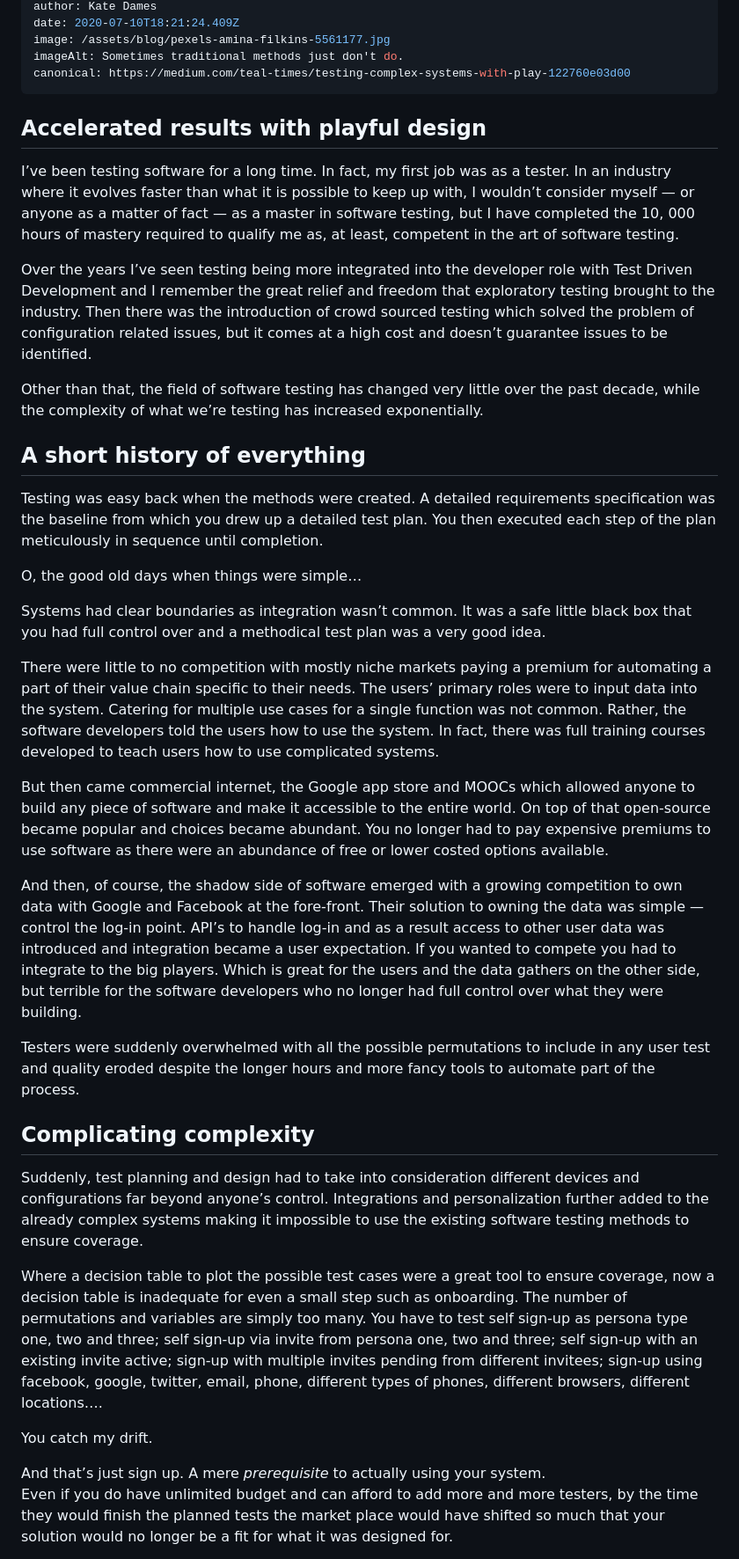
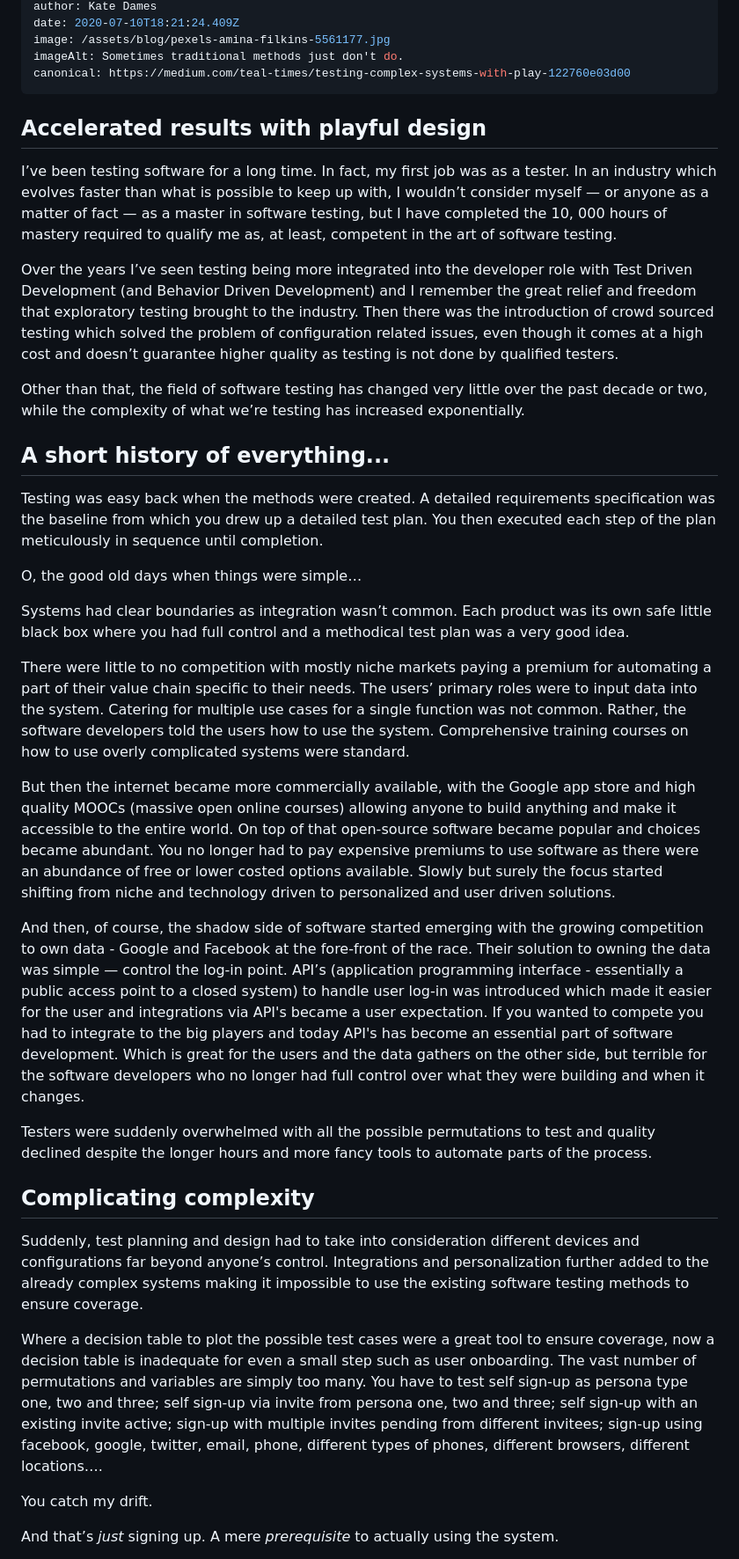
Before and after one commit to funficient/jamstackblog, a Markdown page: src/blog/2022-06-25-testing-complex-systems-with-play.md, the part around one of its changes. Shown at 88% size. Rendered like a GitHub page.

```diff
--- a/src/blog/2022-06-25-testing-complex-systems-with-play.md
+++ b/src/blog/2022-06-25-testing-complex-systems-with-play.md
@@ -15,39 +15,37 @@ image: /assets/blog/pexels-amina-filkins-5561177.jpg
 imageAlt: Sometimes traditional methods just don't do.
 canonical: https://medium.com/teal-times/testing-complex-systems-with-play-122760e03d00
 ---
-
 ## Accelerated results with playful design
 
-I’ve been testing software for a long time. In fact, my first job was as a tester. In an industry where it evolves faster than what it is possible to keep up with, I wouldn’t consider myself — or anyone as a matter of fact — as a master in software testing, but I have completed the 10, 000 hours of mastery required to qualify me as, at least, competent in the art of software testing.
+I’ve been testing software for a long time. In fact, my first job was as a tester. In an industry which evolves faster than what is possible to keep up with, I wouldn’t consider myself — or anyone as a matter of fact — as a master in software testing, but I have completed the 10, 000 hours of mastery required to qualify me as, at least, competent in the art of software testing.
 
-Over the years I’ve seen testing being more integrated into the developer role with Test Driven Development and I remember the great relief and freedom that exploratory testing brought to the industry. Then there was the introduction of crowd sourced testing which solved the problem of configuration related issues, but it comes at a high cost and doesn’t guarantee issues to be identified.
+Over the years I’ve seen testing being more integrated into the developer role with Test Driven Development (and Behavior Driven Development) and I remember the great relief and freedom that exploratory testing brought to the industry. Then there was the introduction of crowd sourced testing which solved the problem of configuration related issues, even though it comes at a high cost and doesn’t guarantee higher quality as testing is not done by qualified testers.
 
-Other than that, the field of software testing has changed very little over the past decade, while the complexity of what we’re testing has increased exponentially.
+Other than that, the field of software testing has changed very little over the past decade or two, while the complexity of what we’re testing has increased exponentially.
 
-## A short history of everything
+## A short history of everything...
 
 Testing was easy back when the methods were created. A detailed requirements specification was the baseline from which you drew up a detailed test plan. You then executed each step of the plan meticulously in sequence until completion.
 
 O, the good old days when things were simple…
 
-Systems had clear boundaries as integration wasn’t common. It was a safe little black box that you had full control over and a methodical test plan was a very good idea.
+Systems had clear boundaries as integration wasn’t common. Each product was its own safe little black box where you had full control and a methodical test plan was a very good idea.
 
-There were little to no competition with mostly niche markets paying a premium for automating a part of their value chain specific to their needs. The users’ primary roles were to input data into the system. Catering for multiple use cases for a single function was not common. Rather, the software developers told the users how to use the system. In fact, there was full training courses developed to teach users how to use complicated systems.
+There were little to no competition with mostly niche markets paying a premium for automating a part of their value chain specific to their needs. The users’ primary roles were to input data into the system. Catering for multiple use cases for a single function was not common. Rather, the software developers told the users how to use the system. Comprehensive training courses on how to use overly complicated systems were standard.
 
-But then came commercial internet, the Google app store and MOOCs which allowed anyone to build any piece of software and make it accessible to the entire world. On top of that open-source became popular and choices became abundant. You no longer had to pay expensive premiums to use software as there were an abundance of free or lower costed options available.
+But then the internet became more commercially available, with the Google app store and high quality MOOCs (massive open online courses) allowing anyone to build anything and make it accessible to the entire world. On top of that open-source software became popular and choices became abundant. You no longer had to pay expensive premiums to use software as there were an abundance of free or lower costed options available.  Slowly but surely the focus started shifting from niche and technology driven to personalized and user driven solutions.
 
-And then, of course, the shadow side of software emerged with a growing competition to own data with Google and Facebook at the fore-front. Their solution to owning the data was simple — control the log-in point. API’s to handle log-in and as a result access to other user data was introduced and integration became a user expectation. If you wanted to compete you had to integrate to the big players. Which is great for the users and the data gathers on the other side, but terrible for the software developers who no longer had full control over what they were building.
+And then, of course, the shadow side of software started emerging with the growing competition to own data - Google and Facebook at the fore-front of the race. Their solution to owning the data was simple — control the log-in point. API’s (application programming interface - essentially a public access point to a closed system) to handle user log-in was introduced which made it easier for the user and integrations via API's became a user expectation. If you wanted to compete you had to integrate to the big players and today API's has become an essential part of software development. Which is great for the users and the data gathers on the other side, but terrible for the software developers who no longer had full control over what they were building and when it changes.
 
-Testers were suddenly overwhelmed with all the possible permutations to include in any user test and quality eroded despite the longer hours and more fancy tools to automate part of the process.
+Testers were suddenly overwhelmed with all the possible permutations to test and quality declined despite the longer hours and more fancy tools to automate parts of the process.
 
 ## Complicating complexity
 
 Suddenly, test planning and design had to take into consideration different devices and configurations far beyond anyone’s control. Integrations and personalization further added to the already complex systems making it impossible to use the existing software testing methods to ensure coverage.
 
-Where a decision table to plot the possible test cases were a great tool to ensure coverage, now a decision table is inadequate for even a small step such as onboarding. The number of permutations and variables are simply too many. You have to test self sign-up as persona type one, two and three; self sign-up via invite from persona one, two and three; self sign-up with an existing invite active; sign-up with multiple invites pending from different invitees; sign-up using facebook, google, twitter, email, phone, different types of phones, different browsers, different locations….
+Where a decision table to plot the possible test cases were a great tool to ensure coverage, now a decision table is inadequate for even a small step such as user onboarding. The vast number of permutations and variables are simply too many. You have to test self sign-up as persona type one, two and three; self sign-up via invite from persona one, two and three; self sign-up with an existing invite active; sign-up with multiple invites pending from different invitees; sign-up using facebook, google, twitter, email, phone, different types of phones, different browsers, different locations….
 
 You catch my drift.
 
-And that’s just sign up. A mere _prerequisite_ to actually using your system.\
-Even if you do have unlimited budget and can afford to add more and more testers, by the time they would finish the planned tests the market place would have shifted so much that your solution would no longer be a fit for what it was designed for.
+And that’s *just* signing up. A mere *prerequisite* to actually using the system.
 
```
Also changed, not shown: other parts of src/blog/2022-06-25-testing-complex-systems-with-play.md (+52 -50 lines).
